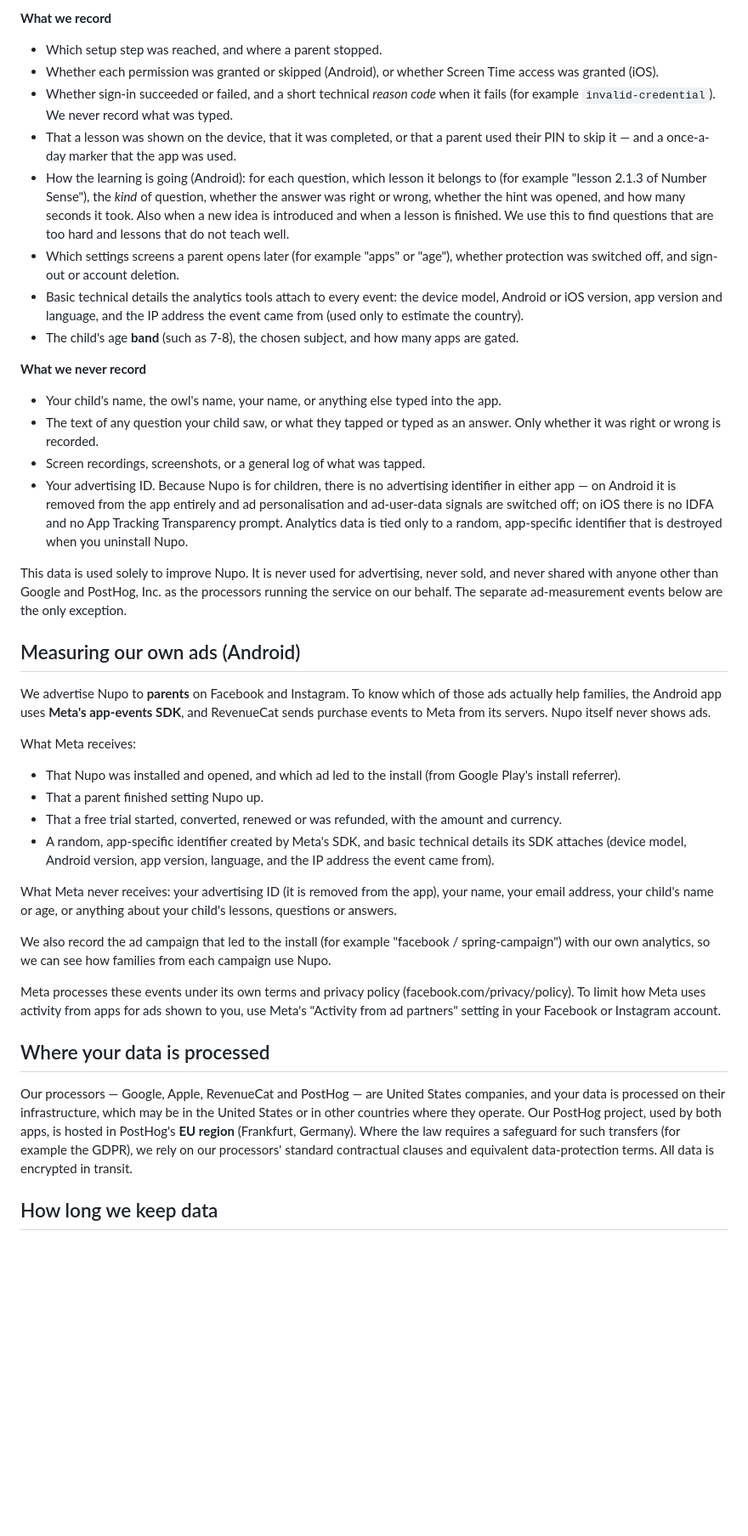
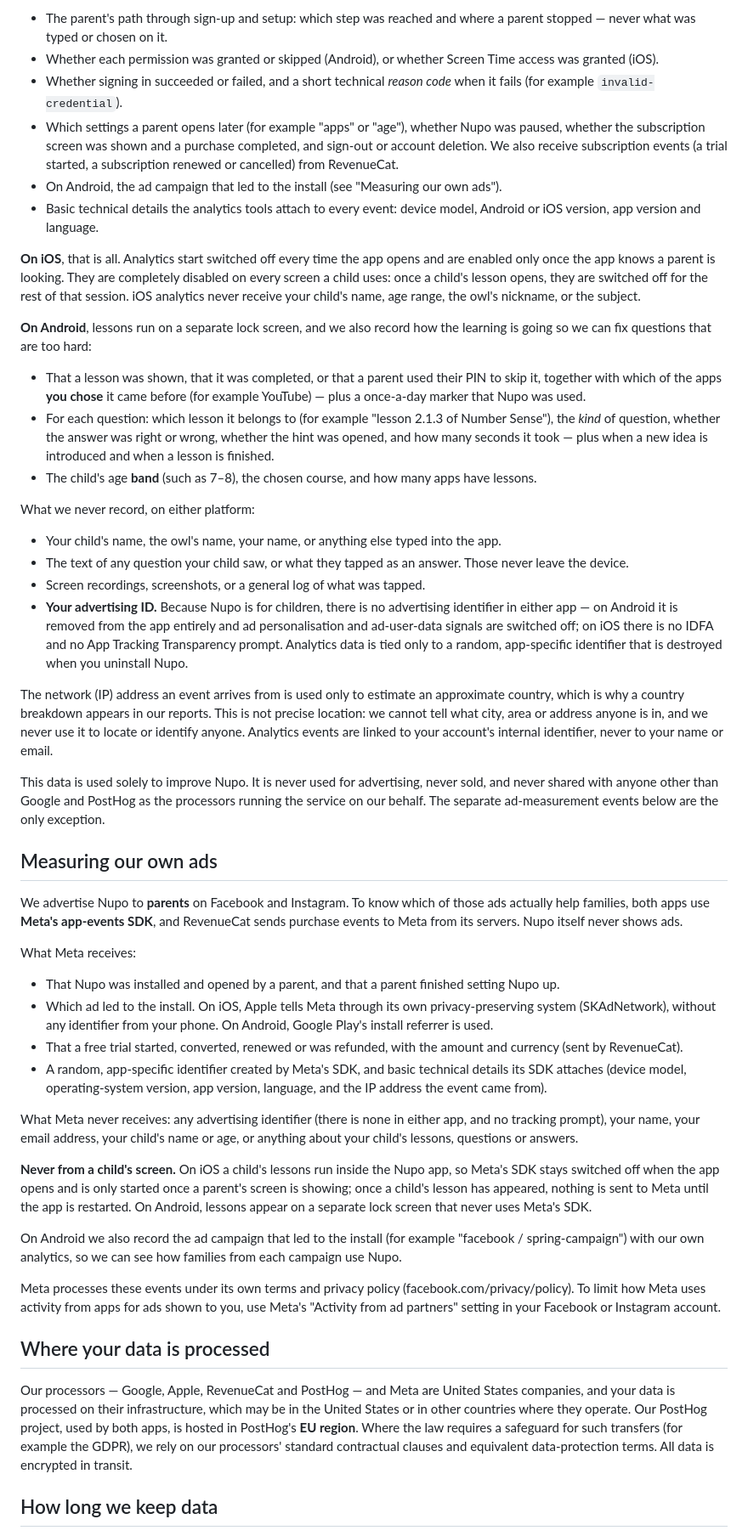
Before and after one commit to vishnuvariyar04/detour, a Markdown page: brainpass/legal/PRIVACY_POLICY.md, the part around one of its changes. Shown at 85% size. GitHub-like rendering; blank space fills up the shorter version.

Commit message:
Privacy policy: the merged iOS + Android text now live on nupo.app/privacy
Co-Authored-By: Claude Opus 5.5 <noreply@anthropic.com>

```diff
--- a/brainpass/legal/PRIVACY_POLICY.md
+++ b/brainpass/legal/PRIVACY_POLICY.md
@@ -105,44 +109,52 @@ Nupo uses product analytics so we can tell where the app is failing parents. Bef
 
-**What we record**
+- The parent's path through sign-up and setup: which step was reached and where a parent stopped — never what was typed or chosen on it.
+- Whether each permission was granted or skipped (Android), or whether Screen Time access was granted (iOS).
+- Whether signing in succeeded or failed, and a short technical *reason code* when it fails (for example `invalid-credential`).
+- Which settings a parent opens later (for example "apps" or "age"), whether Nupo was paused, whether the subscription screen was shown and a purchase completed, and sign-out or account deletion. We also receive subscription events (a trial started, a subscription renewed or cancelled) from RevenueCat.
+- On Android, the ad campaign that led to the install (see "Measuring our own ads").
+- Basic technical details the analytics tools attach to every event: device model, Android or iOS version, app version and language.
 
-- Which setup step was reached, and where a parent stopped.
-- Whether each permission was granted or skipped (Android), or whether Screen Time access was granted (iOS).
-- Whether sign-in succeeded or failed, and a short technical *reason code* when it fails (for example `invalid-credential`). We never record what was typed.
-- That a lesson was shown on the device, that it was completed, or that a parent used their PIN to skip it — and a once-a-day marker that the app was used.
-- How the learning is going (Android): for each question, which lesson it belongs to (for example "lesson 2.1.3 of Number Sense"), the *kind* of question, whether the answer was right or wrong, whether the hint was opened, and how many seconds it took. Also when a new idea is introduced and when a lesson is finished. We use this to find questions that are too hard and lessons that do not teach well.
-- Which settings screens a parent opens later (for example "apps" or "age"), whether protection was switched off, and sign-out or account deletion.
-- Basic technical details the analytics tools attach to every event: the device model, Android or iOS version, app version and language, and the IP address the event came from (used only to estimate the country).
-- The child's age **band** (such as 7-8), the chosen subject, and how many apps are gated.
+**On iOS**, that is all. Analytics start switched off every time the app opens and are enabled only once the app knows a parent is looking. They are completely disabled on every screen a child uses: once a child's lesson opens, they are switched off for the rest of that session. iOS analytics never receive your child's name, age range, the owl's nickname, or the subject.
 
-**What we never record**
+**On Android**, lessons run on a separate lock screen, and we also record how the learning is going so we can fix questions that are too hard:
+
+- That a lesson was shown, that it was completed, or that a parent used their PIN to skip it, together with which of the apps **you chose** it came before (for example YouTube) — plus a once-a-day marker that Nupo was used.
+- For each question: which lesson it belongs to (for example "lesson 2.1.3 of Number Sense"), the *kind* of question, whether the answer was right or wrong, whether the hint was opened, and how many seconds it took — plus when a new idea is introduced and when a lesson is finished.
+- The child's age **band** (such as 7–8), the chosen course, and how many apps have lessons.
+
+What we never record, on either platform:
 
 - Your child's name, the owl's name, your name, or anything else typed into the app.
-- The text of any question your child saw, or what they tapped or typed as an answer. Only whether it was right or wrong is recorded.
+- The text of any question your child saw, or what they tapped as an answer. Those never leave the device.
 - Screen recordings, screenshots, or a general log of what was tapped.
-- Your advertising ID. Because Nupo is for children, there is no advertising identifier in either app — on Android it is removed from the app entirely and ad personalisation and ad-user-data signals are switched off; on iOS there is no IDFA and no App Tracking Transparency prompt. Analytics data is tied only to a random, app-specific identifier that is destroyed when you uninstall Nupo.
+- **Your advertising ID.** Because Nupo is for children, there is no advertising identifier in either app — on Android it is removed from the app entirely and ad personalisation and ad-user-data signals are switched off; on iOS there is no IDFA and no App Tracking Transparency prompt. Analytics data is tied only to a random, app-specific identifier that is destroyed when you uninstall Nupo.
 
-This data is used solely to improve Nupo. It is never used for advertising, never sold, and never shared with anyone other than Google and PostHog, Inc. as the processors running the service on our behalf. The separate ad-measurement events below are the only exception.
+The network (IP) address an event arrives from is used only to estimate an approximate country, which is why a country breakdown appears in our reports. This is not precise location: we cannot tell what city, area or address anyone is in, and we never use it to locate or identify anyone. Analytics events are linked to your account's internal identifier, never to your name or email.
 
-## Measuring our own ads (Android)
+This data is used solely to improve Nupo. It is never used for advertising, never sold, and never shared with anyone other than Google and PostHog as the processors running the service on our behalf. The separate ad-measurement events below are the only exception.
 
-We advertise Nupo to **parents** on Facebook and Instagram. To know which of those ads actually help families, the Android app uses **Meta's app-events SDK**, and RevenueCat sends purchase events to Meta from its servers. Nupo itself never shows ads.
+## Measuring our own ads
+
+We advertise Nupo to **parents** on Facebook and Instagram. To know which of those ads actually help families, both apps use **Meta's app-events SDK**, and RevenueCat sends purchase events to Meta from its servers. Nupo itself never shows ads.
 
 What Meta receives:
 
-- That Nupo was installed and opened, and which ad led to the install (from Google Play's install referrer).
-- That a parent finished setting Nupo up.
-- That a free trial started, converted, renewed or was refunded, with the amount and currency.
-- A random, app-specific identifier created by Meta's SDK, and basic technical details its SDK attaches (device model, Android version, app version, language, and the IP address the event came from).
+- That Nupo was installed and opened by a parent, and that a parent finished setting Nupo up.
+- Which ad led to the install. On iOS, Apple tells Meta through its own privacy-preserving system (SKAdNetwork), without any identifier from your phone. On Android, Google Play's install referrer is used.
+- That a free trial started, converted, renewed or was refunded, with the amount and currency (sent by RevenueCat).
+- A random, app-specific identifier created by Meta's SDK, and basic technical details its SDK attaches (device model, operating-system version, app version, language, and the IP address the event came from).
 
-What Meta never receives: your advertising ID (it is removed from the app), your name, your email address, your child's name or age, or anything about your child's lessons, questions or answers.
+What Meta never receives: any advertising identifier (there is none in either app, and no tracking prompt), your name, your email address, your child's name or age, or anything about your child's lessons, questions or answers.
 
-We also record the ad campaign that led to the install (for example "facebook / spring-campaign") with our own analytics, so we can see how families from each campaign use Nupo.
+**Never from a child's screen.** On iOS a child's lessons run inside the Nupo app, so Meta's SDK stays switched off when the app opens and is only started once a parent's screen is showing; once a child's lesson has appeared, nothing is sent to Meta until the app is restarted. On Android, lessons appear on a separate lock screen that never uses Meta's SDK.
+
+On Android we also record the ad campaign that led to the install (for example "facebook / spring-campaign") with our own analytics, so we can see how families from each campaign use Nupo.
 
 Meta processes these events under its own terms and privacy policy (facebook.com/privacy/policy). To limit how Meta uses activity from apps for ads shown to you, use Meta's "Activity from ad partners" setting in your Facebook or Instagram account.
 
 ## Where your data is processed
 
-Our processors — Google, Apple, RevenueCat and PostHog — are United States companies, and your data is processed on their infrastructure, which may be in the United States or in other countries where they operate. Our PostHog project, used by both apps, is hosted in PostHog's **EU region** (Frankfurt, Germany). Where the law requires a safeguard for such transfers (for example the GDPR), we rely on our processors' standard contractual clauses and equivalent data-protection terms. All data is encrypted in transit.
+Our processors — Google, Apple, RevenueCat and PostHog — and Meta are United States companies, and your data is processed on their infrastructure, which may be in the United States or in other countries where they operate. Our PostHog project, used by both apps, is hosted in PostHog's **EU region**. Where the law requires a safeguard for such transfers (for example the GDPR), we rely on our processors' standard contractual clauses and equivalent data-protection terms. All data is encrypted in transit.
 
 ## How long we keep data
 
```
Also changed, not shown: other parts of brainpass/legal/PRIVACY_POLICY.md (+39 -35 lines).
